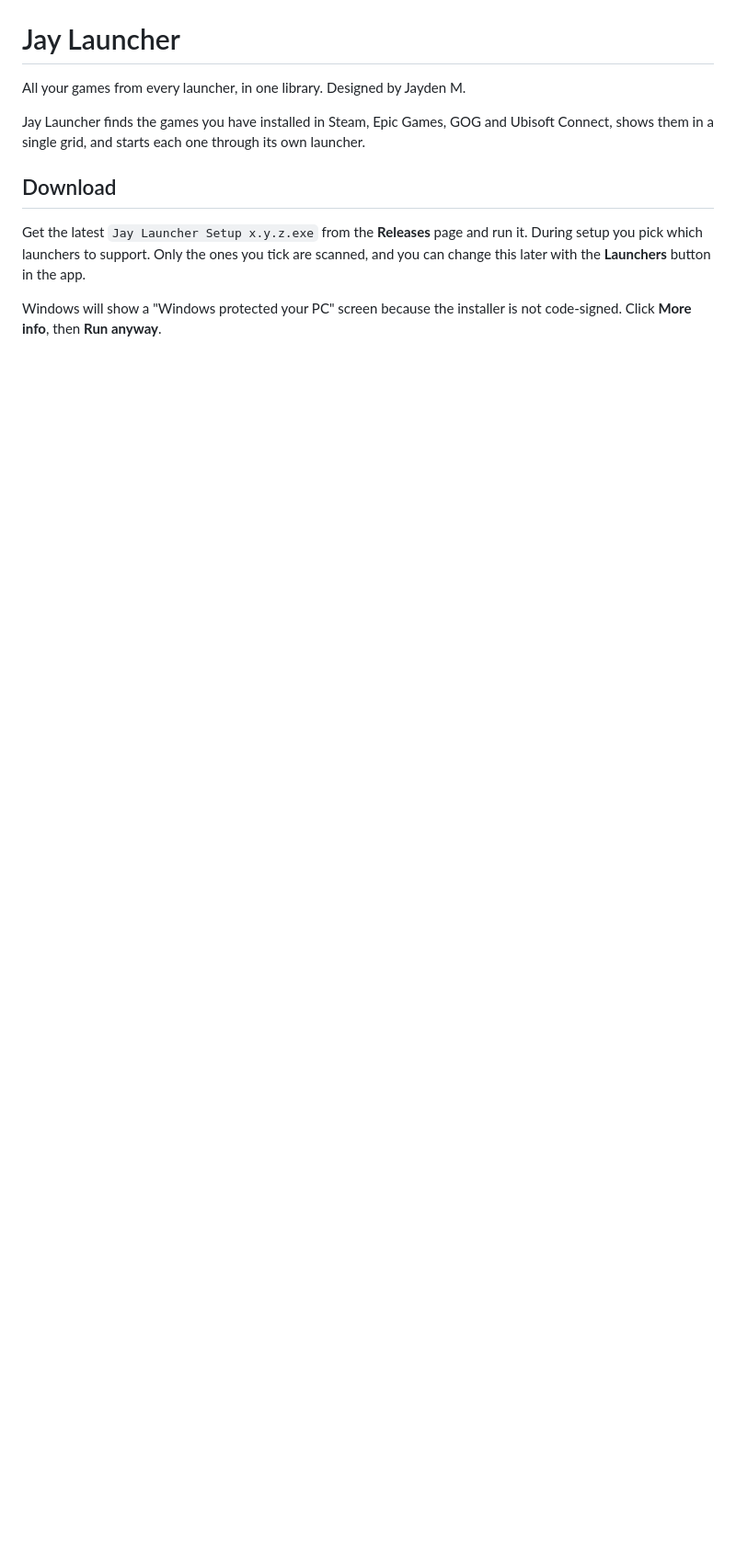
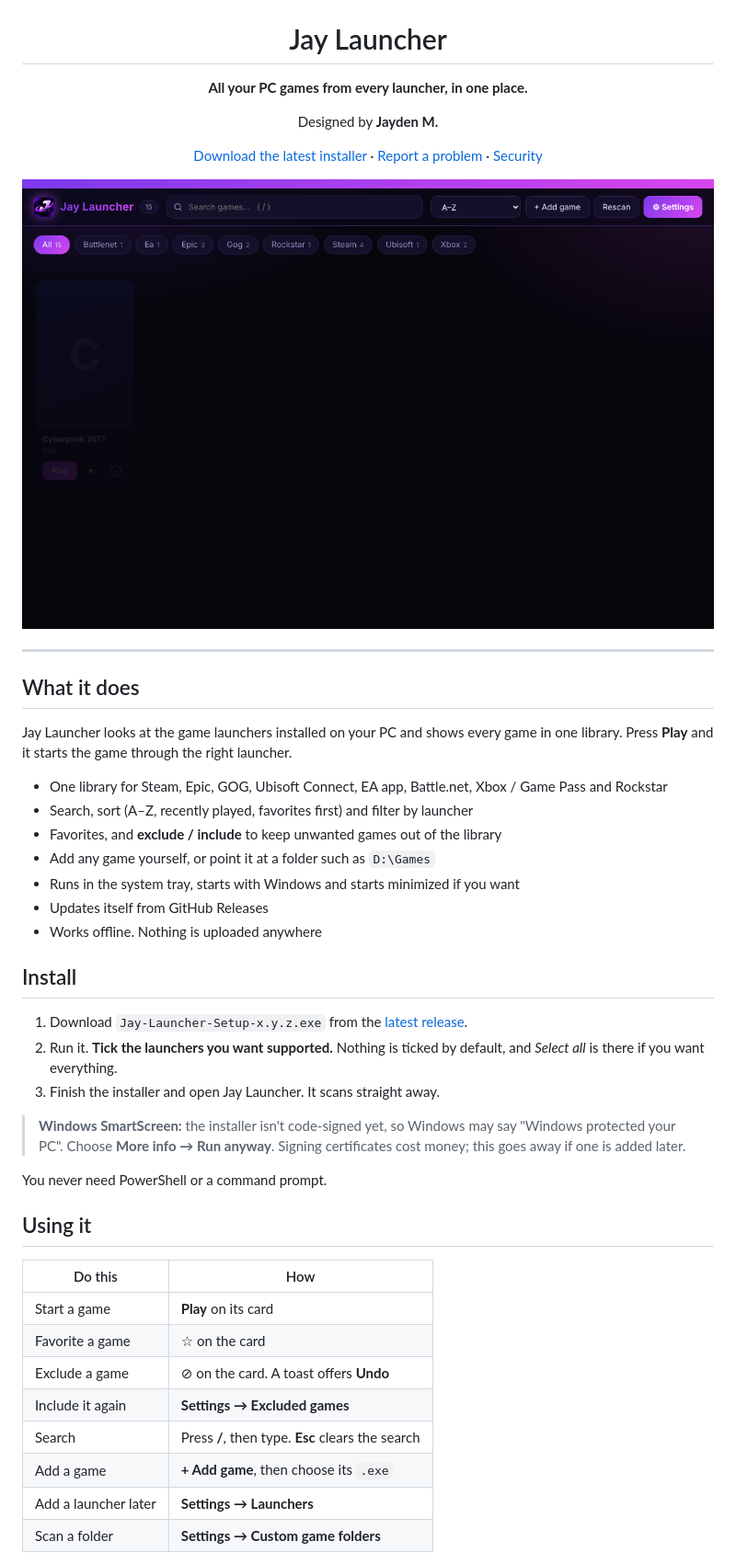
Before and after one commit to imintox/JayLauncher, a Markdown page: README.md, the part around one of its changes. Shown at 92% size. Drawn GitHub-style; pictures changed too: docs/library.png (added); blank space fills up the shorter version.

```diff
--- a/README.md
+++ b/README.md
@@ -2,12 +4,50 @@
 
 # Jay Launcher
 
-All your games from every launcher, in one library. Designed by Jayden M.
+**All your PC games from every launcher, in one place.**
 
-Jay Launcher finds the games you have installed in Steam, Epic Games, GOG and Ubisoft Connect, shows them in a single grid, and starts each one through its own launcher.
+Designed by **Jayden M.**
 
-## Download
+[Download the latest installer](../../releases/latest) · [Report a problem](../../issues) · [Security](SECURITY.md)
 
-Get the latest `Jay Launcher Setup x.y.z.exe` from the **Releases** page and run it. During setup you pick which launchers to support. Only the ones you tick are scanned, and you can change this later with the **Launchers** button in the app.
+<img src="docs/library.png" alt="Library view (sample data)" width="860">
 
-Windows will show a "Windows protected your PC" screen because the installer is not code-signed. Click **More info**, then **Run anyway**.
+</div>
+
+---
+
+## What it does
+
+Jay Launcher looks at the game launchers installed on your PC and shows every game in one library. Press **Play** and it starts the game through the right launcher.
+
+- One library for Steam, Epic, GOG, Ubisoft Connect, EA app, Battle.net, Xbox / Game Pass and Rockstar
+- Search, sort (A–Z, recently played, favorites first) and filter by launcher
+- Favorites, and **exclude / include** to keep unwanted games out of the library
+- Add any game yourself, or point it at a folder such as `D:\Games`
+- Runs in the system tray, starts with Windows and starts minimized if you want
+- Updates itself from GitHub Releases
+- Works offline. Nothing is uploaded anywhere
+
+## Install
+
+1. Download `Jay-Launcher-Setup-x.y.z.exe` from the [latest release](../../releases/latest).
+2. Run it. **Tick the launchers you want supported.** Nothing is ticked by default, and *Select all* is there if you want everything.
+3. Finish the installer and open Jay Launcher. It scans straight away.
+
+> **Windows SmartScreen:** the installer isn't code-signed yet, so Windows may say "Windows protected your PC". Choose **More info → Run anyway**. Signing certificates cost money; this goes away if one is added later.
+
+You never need PowerShell or a command prompt.
+
+## Using it
+
+| Do this | How |
+|---|---|
+| Start a game | **Play** on its card |
+| Favorite a game | ☆ on the card |
+| Exclude a game | ⊘ on the card. A toast offers **Undo** |
+| Include it again | **Settings → Excluded games** |
+| Search | Press **/**, then type. **Esc** clears the search |
+| Add a game | **+ Add game**, then choose its `.exe` |
+| Add a launcher later | **Settings → Launchers** |
+| Scan a folder | **Settings → Custom game folders** |
+
```
Also changed, not shown: other parts of README.md (+77 -47 lines), SECURITY.md (added, +10 -0 lines), docs/settings.png (added), 13 other files.
